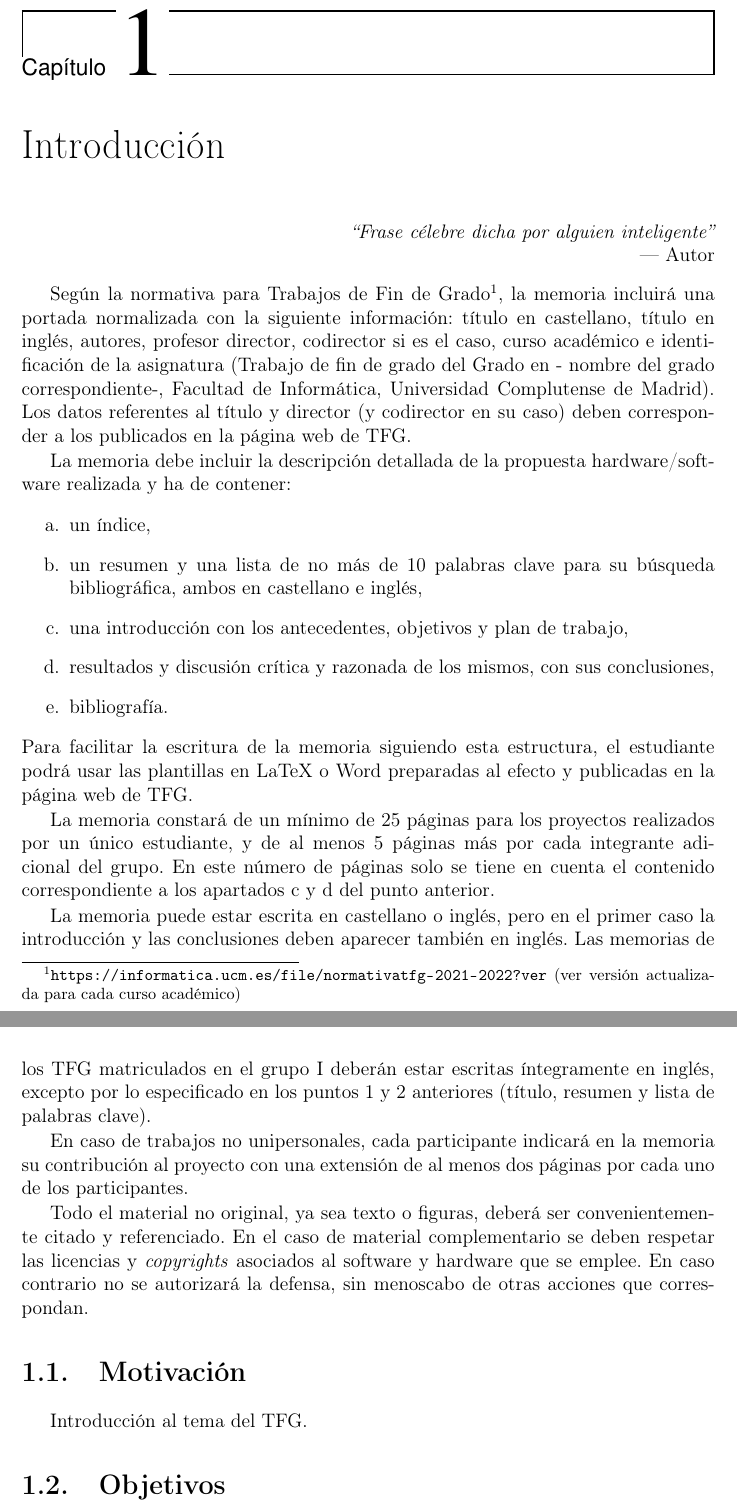
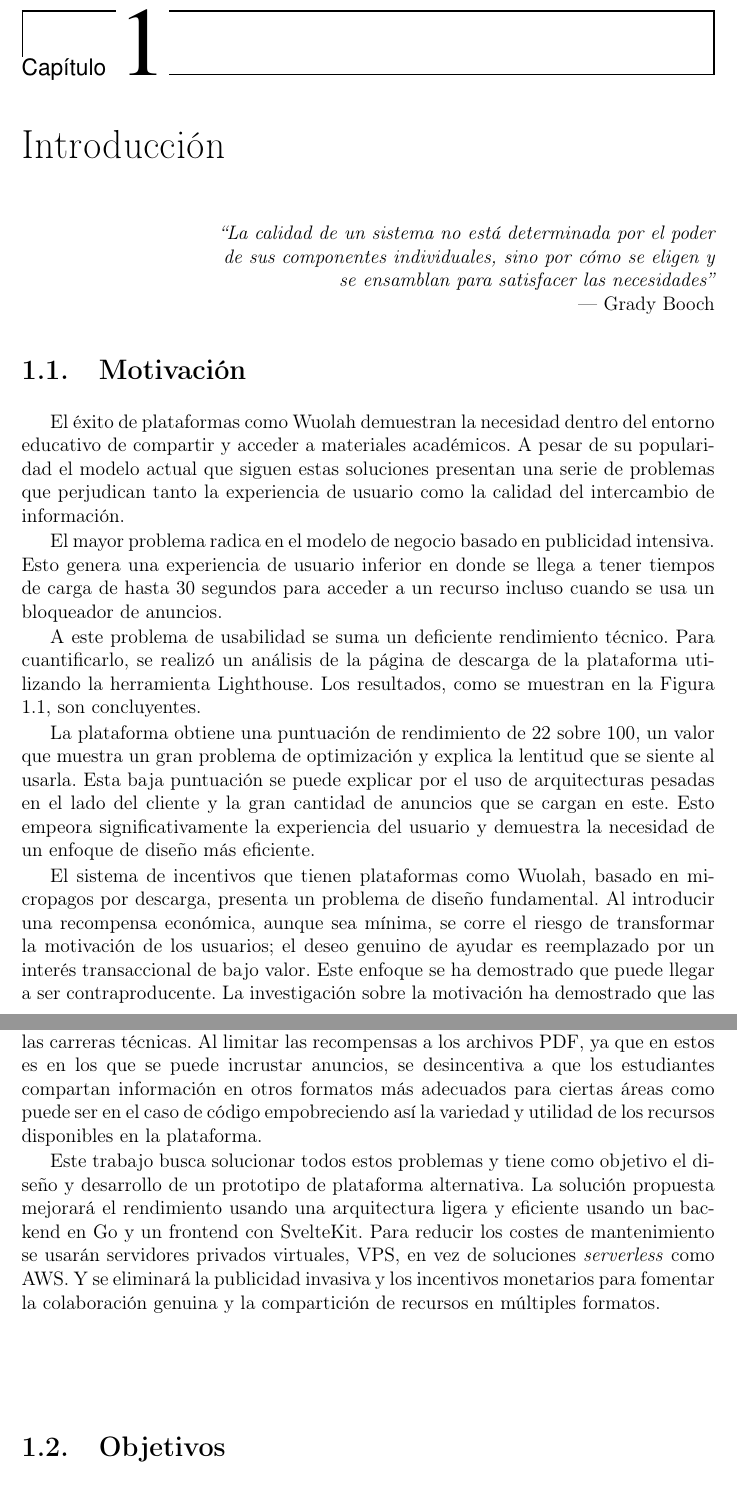
Before and after one commit to DCCXXV/Nemsy, a LaTeX book (memoria/TFGTeXiS.tex, which reads memoria/Capitulos/Introduccion.tex): two parts of pages 19 and 20 of 44 before the commit and two parts of pages 19 and 20 of 42 after it, joined at a grey line, cut so that both start at the same text. Compiled offline with pdfLaTeX; a LaTeX package or settings file that is missing is left out.

Commit message:
docs(memoria): 1.1 Motivación

```diff
--- a/memoria/Capitulos/Introduccion.tex
+++ b/memoria/Capitulos/Introduccion.tex
@@ -1,32 +1,36 @@
 \chapter{Introducción}
 \label{cap:introduccion}
 
-\chapterquote{Frase célebre dicha por alguien inteligente}{Autor}
+\chapterquote{La calidad de un sistema no está determinada por el poder de sus componentes individuales, sino por cómo se eligen y se ensamblan para satisfacer las necesidades}{Grady Booch}
 
-Según la normativa  para Trabajos de Fin de Grado\footnote{\url{https://informatica.ucm.es/file/normativatfg-2021-2022?ver} (ver versión actualizada para cada curso académico)}, la memoria incluirá una portada normalizada con la siguiente información: título en castellano, título en inglés, autores, profesor director, codirector si es el caso, curso
-académico e identificación de la asignatura (Trabajo de fin de grado del Grado en -
-nombre del grado correspondiente-, Facultad de Informática, Universidad Complutense de Madrid). Los datos referentes al título y director (y codirector en su caso) deben corresponder a los publicados en la página web de TFG.
+%Según la normativa  para Trabajos de Fin de Grado\footnote{\url{https://informatica.ucm.es/file/normativatfg-2021-2022?ver} (ver versión actualizada para cada curso académico)}, la memoria incluirá una portada normalizada con la siguiente información: título en castellano, título en inglés, autores, profesor director, codirector si es el caso, curso
+%académico e identificación de la asignatura (Trabajo de fin de grado del Grado en -
+%nombre del grado correspondiente-, Facultad de Informática, Universidad Complutense de Madrid). Los datos referentes al título y director (y codirector en su caso) deben corresponder a los publicados en la página web de TFG.
 
-La memoria debe incluir la descripción detallada de la propuesta hardware/software realizada y ha de contener:
-\begin{enumerate}
-\renewcommand{\theenumi}{\alph{enumi}}
-	\item un índice,
-	\item un resumen y una lista de no más de 10 palabras clave para su búsqueda bibliográfica, ambos en castellano e inglés,
-	\item una introducción con los antecedentes, objetivos y plan de trabajo,
-	\item resultados y discusión crítica y razonada de los mismos, con sus conclusiones,
-	\item bibliografía.
-\end{enumerate}
-Para facilitar la escritura de la memoria siguiendo esta estructura, el estudiante podrá usar las plantillas en LaTeX o Word preparadas al efecto y publicadas en la página web de TFG.
+%La memoria debe incluir la descripción detallada de la propuesta hardware/software realizada y ha de contener:
+%\begin{enumerate}
+%\renewcommand{\theenumi}{\alph{enumi}}
+%	\item un índice,
+%	\item un resumen y una lista de no más de 10 palabras clave para su búsqueda %bibliográfica, ambos en castellano e inglés,
+%	\item una introducción con los antecedentes, objetivos y plan de trabajo,
+%	\item resultados y discusión crítica y razonada de los mismos, con sus conclusiones,
+%	\item bibliografía.
+%\end{enumerate}
+%Para facilitar la escritura de la memoria siguiendo esta estructura, el estudiante podrá usar las plantillas en LaTeX o Word preparadas al efecto y publicadas en la página web de TFG.
 
-La memoria constará de un mínimo de 25 páginas para los proyectos realizados por un único estudiante, y de al menos 5 páginas más por cada integrante adicional del grupo. En este número de páginas solo se tiene en cuenta el contenido correspondiente a los apartados c y d del punto anterior.
+%La memoria constará de un mínimo de 25 páginas para los proyectos realizados por un único estudiante, y de al menos 5 páginas más por cada integrante adicional del grupo. En este número de páginas solo se tiene en cuenta el contenido correspondiente a los apartados c y d del punto anterior.
 
-La memoria puede estar escrita en castellano o inglés, pero en el primer caso la introducción y las conclusiones deben aparecer también en inglés. Las memorias de los TFG matriculados en el grupo I deberán estar escritas íntegramente en inglés, excepto por lo especificado en los puntos 1 y 2 anteriores (título, resumen y lista de palabras clave).
+%La memoria puede estar escrita en castellano o inglés, pero en el primer caso la introducción y las conclusiones deben aparecer también en inglés. Las memorias de los TFG matriculados en el grupo I deberán estar escritas íntegramente en inglés, excepto por lo especificado en los puntos 1 y 2 anteriores (título, resumen y lista de palabras clave).
 
-En caso de trabajos no unipersonales, cada participante indicará en la memoria su contribución al proyecto con una extensión de al menos dos páginas por cada uno de los participantes.
+%En caso de trabajos no unipersonales, cada participante indicará en la memoria su contribución al proyecto con una extensión de al menos dos páginas por cada uno de los participantes.
 
-Todo el material no original, ya sea texto o figuras, deberá ser convenientemente citado y referenciado. En el caso de material complementario se deben respetar las licencias y \emph{copyrights} asociados al software y hardware que se emplee. En caso contrario no se autorizará la defensa, sin menoscabo de otras acciones que correspondan.
+%Todo el material no original, ya sea texto o figuras, deberá ser convenientemente citado y referenciado. En el caso de material complementario se deben respetar las licencias y \emph{copyrights} asociados al software y hardware que se emplee. En caso contrario no se autorizará la defensa, sin menoscabo de otras acciones que correspondan.
+
 
 
 \section{Motivación}
-Introducción al tema del TFG.
+El éxito de plataformas como Wuolah demuestran la necesidad dentro del entorno educativo de compartir y acceder a materiales académicos. A pesar de su popularidad el modelo actual que siguen estas soluciones presentan una serie de problemas que perjudican tanto la experiencia de usuario como la calidad del intercambio de información.
 
+El mayor problema radica en el modelo de negocio basado en publicidad intensiva. Esto genera una experiencia de usuario inferior en donde se llega a tener tiempos de carga de hasta 30 segundos para acceder a un recurso incluso cuando se usa un bloqueador de anuncios.
+
+A este problema de usabilidad se suma un deficiente rendimiento técnico. Para cuantificarlo, se realizó un análisis de la página de descarga de la plataforma utilizando la herramienta Lighthouse. Los resultados, como se muestran en la Figura \ref{fig:lighthouse}, son concluyentes.
@@ -33,3 +42,13 @@ Introducción al tema del TFG.
+    \label{fig:lighthouse}
+\end{figure}
+
+La plataforma obtiene una puntuación de rendimiento de 22 sobre 100, un valor que muestra un gran problema de optimización y explica la lentitud que se siente al usarla. Esta baja puntuación se puede explicar por el uso de arquitecturas pesadas en el lado del cliente y la gran cantidad de anuncios que se cargan en este. Esto empeora significativamente la experiencia del usuario y demuestra la necesidad de un enfoque de diseño más eficiente.
+
+El sistema de incentivos que tienen plataformas como Wuolah, basado en micropagos por descarga, presenta un problema de diseño fundamental. Al introducir una recompensa económica, aunque sea mínima, se corre el riesgo de transformar la motivación de los usuarios; el deseo genuino de ayudar es reemplazado por un interés transaccional de bajo valor. Este enfoque se ha demostrado que puede llegar a ser contraproducente. La investigación sobre la motivación ha demostrado que las recompensas externas pueden disminuir el interés propio por realizar una tarea, un efecto conocido como "Desplazamiento Motivacional" \citep{Deci1999, Frey2001}.
+
+Además, este modelo de incentivos tiene una segunda consecuencia negativa para las carreras técnicas. Al limitar las recompensas a los archivos PDF, ya que en estos es en los que se puede incrustar anuncios, se desincentiva a que los estudiantes compartan información en otros formatos más adecuados para ciertas áreas como puede ser en el caso de código empobreciendo así la variedad y utilidad de los recursos disponibles en la plataforma.
+
+Este trabajo busca solucionar todos estos problemas y tiene como objetivo el diseño y desarrollo de un prototipo de plataforma alternativa. La solución propuesta mejorará el rendimiento usando una arquitectura ligera y eficiente usando un backend en Go y un frontend con SvelteKit. Para reducir los costes de mantenimiento se usarán servidores privados virtuales, VPS, en vez de soluciones \textit{serverless} como AWS. Y se eliminará la publicidad invasiva y los incentivos monetarios para fomentar la colaboración genuina y la compartición de recursos en múltiples formatos.
 
 \section{Objetivos}
 Descripción de los objetivos del trabajo.
```
Also changed, not shown: memoria/Cascaras/cover.tex (+2 -2 lines), memoria/biblio.bib (+13 -0 lines), memoria/Imagenes/Bitmap/lighthouse_wuolah.png (added), memoria/TFGTeXiS.bbl (deleted), memoria/TFGTeXiS.pdf, memoria/Capitulos/Introduccion.tex (5 more changed lines), 28 other files.
